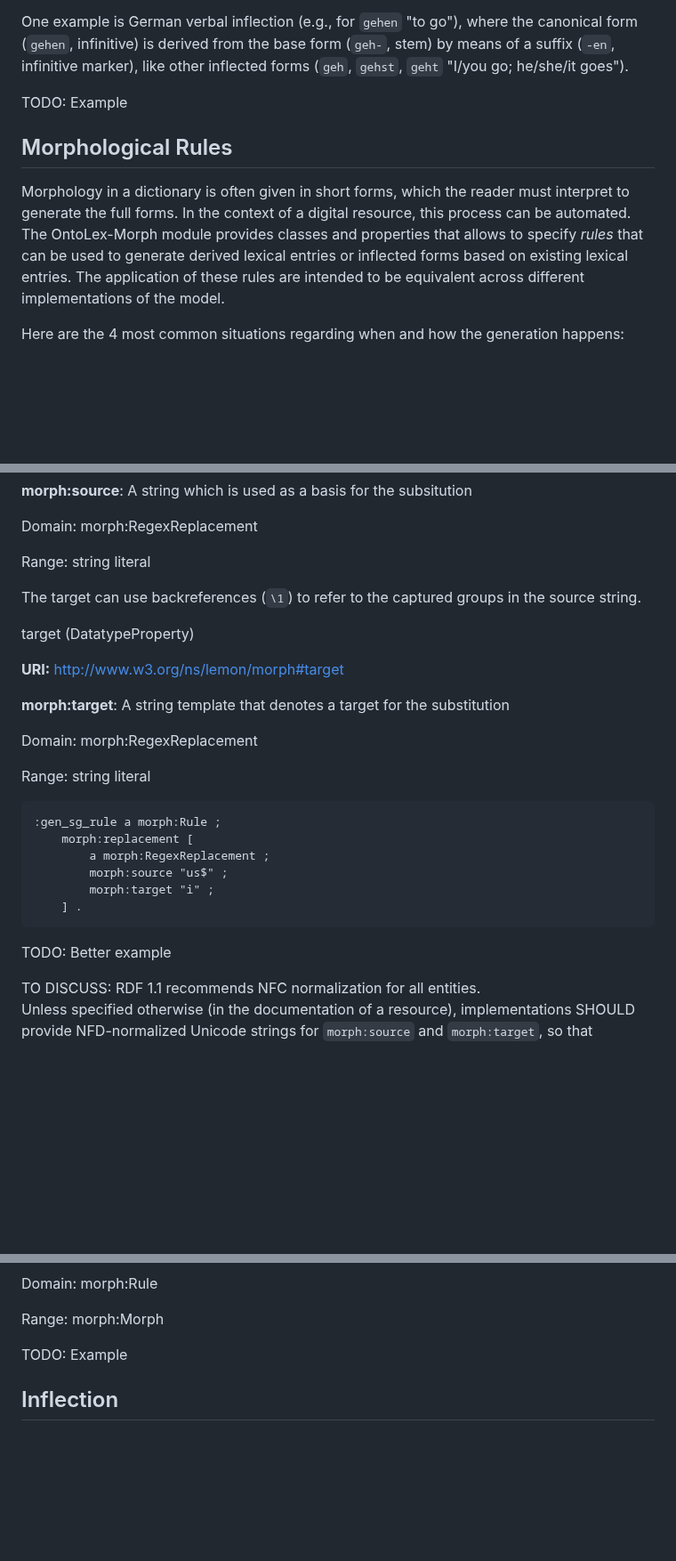
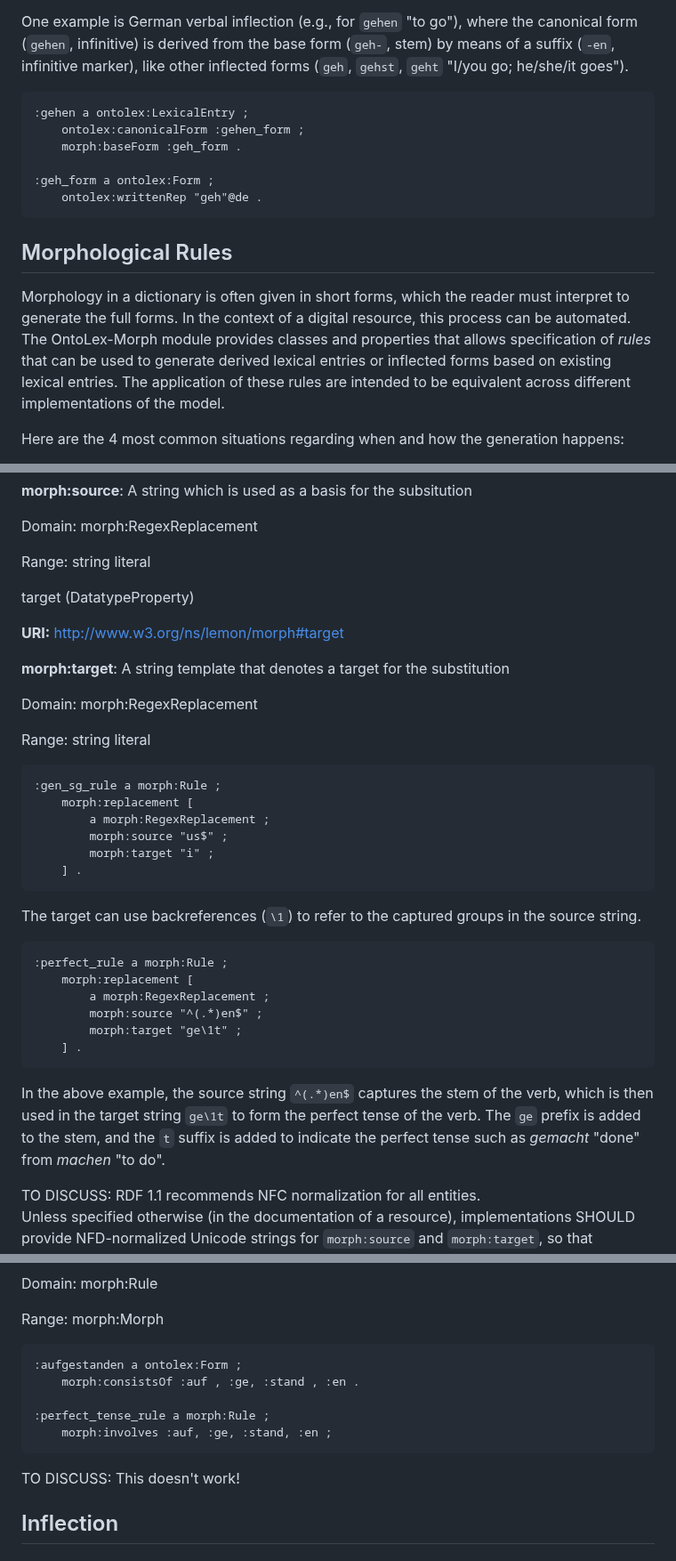
Before and after one commit to ontolex/morph, a Markdown page: index.md, 3 parts joined by grey strips. Shown at 89% size. Rendered like a GitHub page; blank space fills up the shorter version.

````diff
--- a/index.md
+++ b/index.md
@@ -341,15 +339,26 @@ One example is German verbal inflection (e.g., for `gehen` "to go"), where the c
 </section>
 </section>
 
+<aside class="Example" title="Example: Base form for the German verb 'gehen'">
+
+```turtle
+:gehen a ontolex:LexicalEntry ;
+    ontolex:canonicalForm :gehen_form ;
+    morph:baseForm :geh_form .
+
+:geh_form a ontolex:Form ;
+    ontolex:writtenRep "geh"@de .
+```
+</aside>
+
 <section id="morphological-rules">
 
-TODO: Example
 
 ## Morphological Rules
 
 Morphology in a dictionary is often given in short forms, which the reader must
 interpret to generate the full forms. In the context of a digital resource, this
-process can be automated. The OntoLex-Morph module provides classes and properties that allows to specify _rules_ that can be used to generate derived lexical entries or inflected forms based on existing lexical entries. The application
+process can be automated. The OntoLex-Morph module provides classes and properties that allows specification of _rules_ that can be used to generate derived lexical entries or inflected forms based on existing lexical entries. The application
 of these rules are intended to be equivalent across different implementations of the
 model.
 
@@ -469,7 +485,6 @@ Range: string literal
 </div>
 </div>
 
-The target can use backreferences (`\1`) to refer to the captured groups in the source string.
 
 <div class="entity">
 
@@ -487,10 +502,6 @@ Range: string literal
 </div>
 </div>
 
-<!-- processing analogy: replacement operations with regular expressions as in Perl or Sed.
-
-As an example, a simple replacement operation would be concatenation, i.e., retrieve the baseForm (or canonicalForm, if no baseForm provided), check that it has the same stem type as the rule (if applicable), then append an affix to the written representation of the baseForm. -->
-
 <aside class="example" title="A rule for forming a genitive singular form of Latin word lupus">
 
 ```turtle
@@ -503,7 +514,24 @@ As an example, a simple replacement operation would be concatenation, i.e., retr
 ```
 </aside>
 
-TODO: Better example
+
+The target can use backreferences (`\1`) to refer to the captured groups in the source string.
+
+
+<aside class="example" title="Formation of German perfect forms">
+
+```turtle
+:perfect_rule a morph:Rule ;
+    morph:replacement [
+        a morph:RegexReplacement ;
+        morph:source "^(.*)en$" ;
+        morph:target "ge\1t" ;
+    ] .
+```
+
+</aside>
+
+In the above example, the source string `^(.*)en$` captures the stem of the verb, which is then used in the target string `ge\1t` to form the perfect tense of the verb. The `ge` prefix is added to the stem, and the `t` suffix is added to indicate the perfect tense such as *gemacht* "done" from *machen* "to do".
 
 <div class="note">
 TO DISCUSS: RDF 1.1 recommends NFC normalization for all entities.
@@ -535,7 +563,19 @@ Range: morph:Morph
 </div>
 </div>
 
-TODO: Example
+<aside class="example" title="Example: Inflection of the German verb 'aufstehen' in the perfect tense">
+
+```turtle
+:aufgestanden a ontolex:Form ;
+    morph:consistsOf :auf , :ge, :stand , :en .
+
+:perfect_tense_rule a morph:Rule ;
+    morph:involves :auf, :ge, :stand, :en ;
+```
+
+</aside>
+
+TO DISCUSS: This doesn't work!
 
 <!-- <div class="note">
 Note that this does not encode order. <br/> MI: Each rule correspond to exactly one Morph, so there is no need for ordering
````
Also changed, not shown: other parts of index.md (+35 -32 lines).
